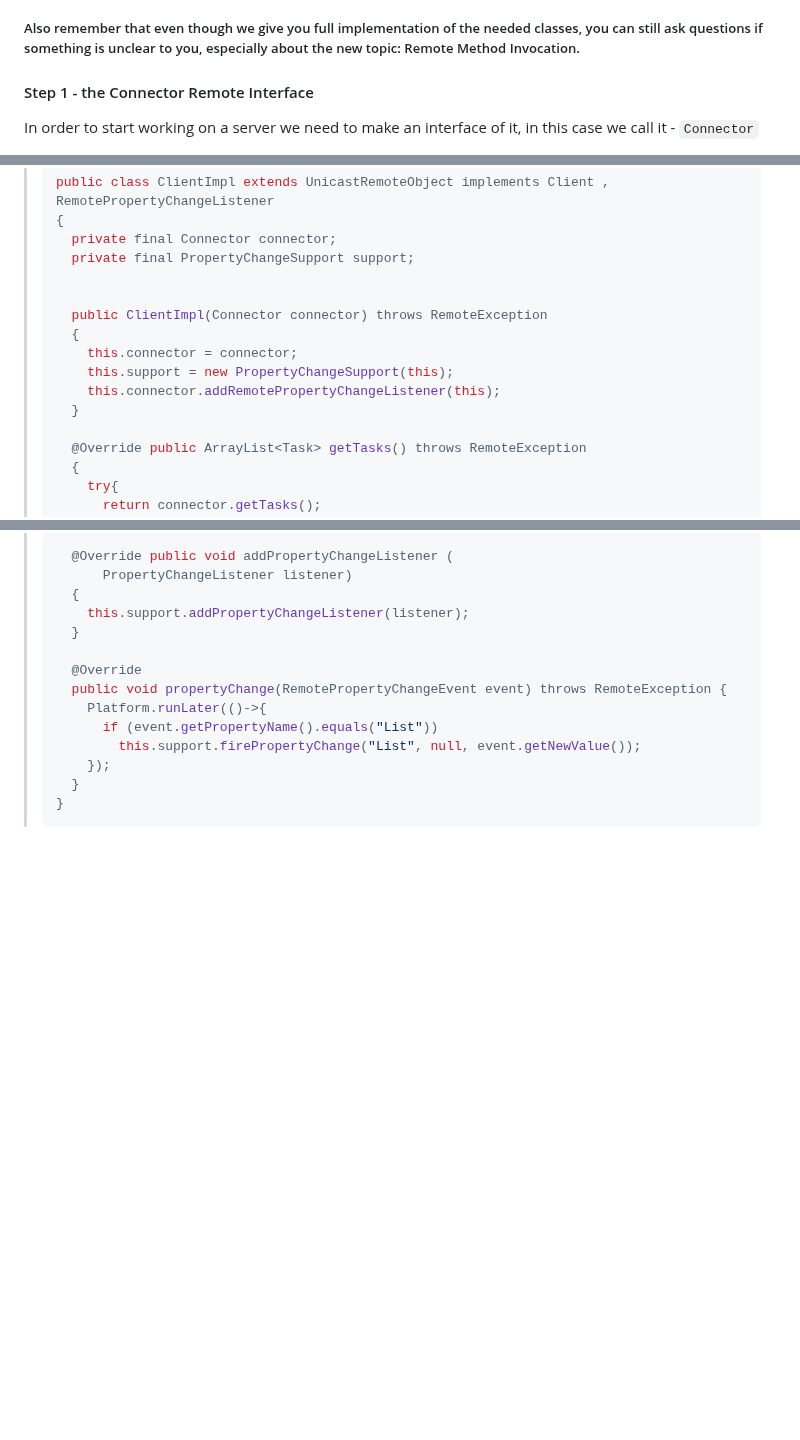
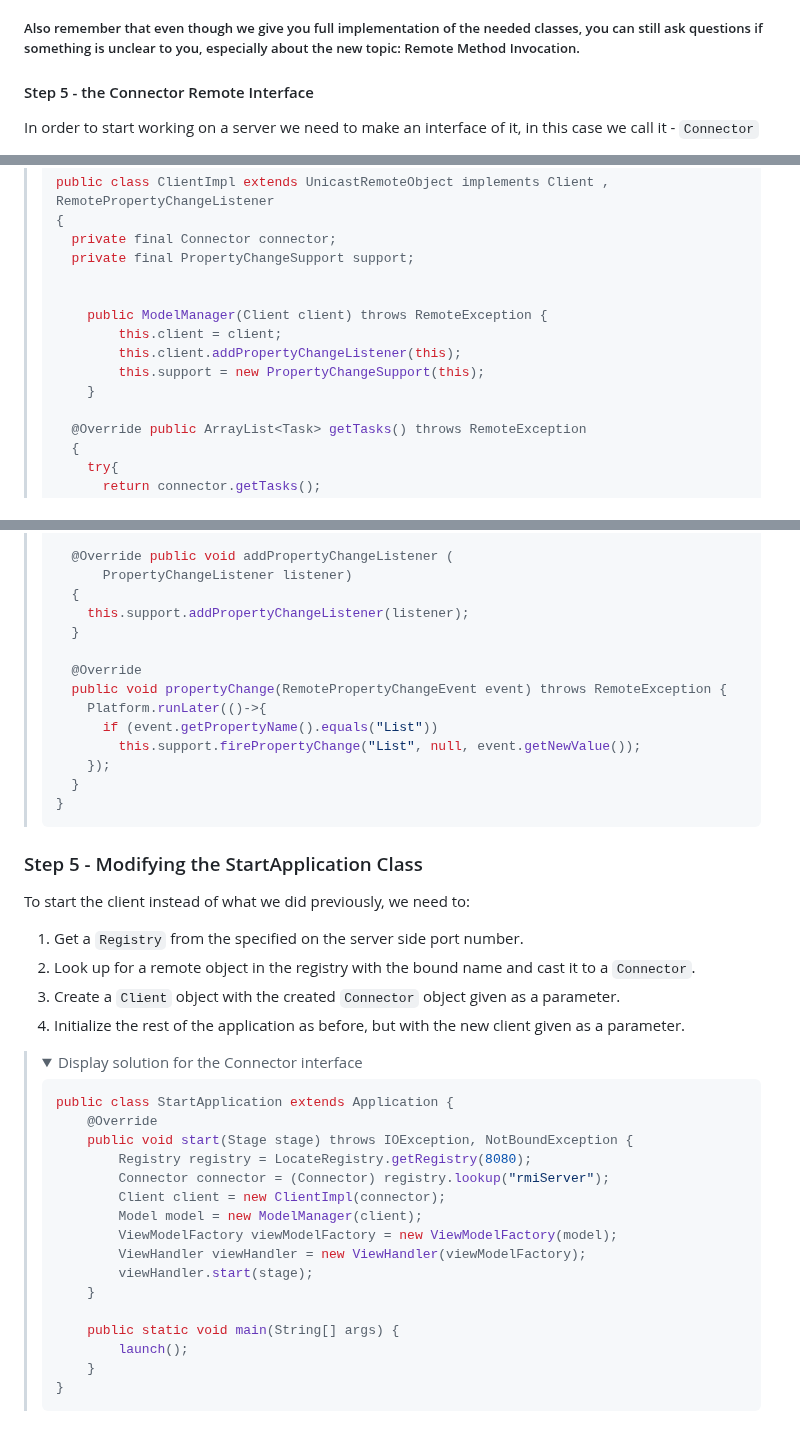
Before and after one commit to OliwierWijas/OliwierWijas.github.io, a Markdown page: Workshops3.md, 3 parts joined by grey strips. Drawn GitHub-style; folded sections open; blank space fills up the shorter version.

````diff
--- a/Workshops3.md
+++ b/Workshops3.md
@@ -20,7 +20,7 @@
 
 ##### Also remember that even though we give you full implementation of the needed classes, you can still ask questions if something is unclear to you, especially about the new topic: Remote Method Invocation.
 
-#### Step 1 - the Connector Remote Interface
+#### Step 5 - the Connector Remote Interface
 
 <p>In order to start working on a server we need to make an interface of it, in this case we call it - <code>Connector</code></p>
 <p>Implement the <code>Connector</code> class from the class diagram. Besides basic methods that are needed for the logic of the system, we need the <code>addRemotePropertyChangeListener</code> method, which was done by Ole and allows for using the Observer pattern remotely. In order to be able to use the package that includes the RemoteObserver, you need to take it from your SDJ2 course and add to the project.</p>
@@ -161,12 +161,11 @@ public class ClientImpl extends UnicastRemoteObject implements Client , RemotePr
   private final PropertyChangeSupport support;
 
 
-  public ClientImpl(Connector connector) throws RemoteException
-  {
-    this.connector = connector;
-    this.support = new PropertyChangeSupport(this);
-    this.connector.addRemotePropertyChangeListener(this);
-  }
+    public ModelManager(Client client) throws RemoteException {
+        this.client = client;
+        this.client.addPropertyChangeListener(this);
+        this.support = new PropertyChangeSupport(this);
+    }
 
   @Override public ArrayList<Task> getTasks() throws RemoteException
   {
@@ -222,3 +221,36 @@ public class ClientImpl extends UnicastRemoteObject implements Client , RemotePr
 
 </details>
 </blockquote>
+
+### Step 5 - Modifying the StartApplication Class
+
+<p>To start the client instead of what we did previously, we need to:</p>
+
+1. Get a <code>Registry</code> from the specified on the server side port number.
+2. Look up for a remote object in the registry with the bound name and cast it to a <code>Connector</code>.
+3. Create a <code>Client</code> object with the created <code>Connector</code> object given as a parameter.
+4. Initialize the rest of the application as before, but with the new client given as a parameter.
+
+<blockquote>
+<details>
+<summary>Display solution for the Connector interface</summary>
+
+```java
+public class StartApplication extends Application {
+    @Override
+    public void start(Stage stage) throws IOException, NotBoundException {
+        Registry registry = LocateRegistry.getRegistry(8080);
+        Connector connector = (Connector) registry.lookup("rmiServer");
+        Client client = new ClientImpl(connector);
+        Model model = new ModelManager(client);
+        ViewModelFactory viewModelFactory = new ViewModelFactory(model);
+        ViewHandler viewHandler = new ViewHandler(viewModelFactory);
+        viewHandler.start(stage);
+    }
+
+    public static void main(String[] args) {
+        launch();
+    }
+}
+```
+
````
Also changed, not shown: other parts of Workshops3.md (+2 -0 lines).
